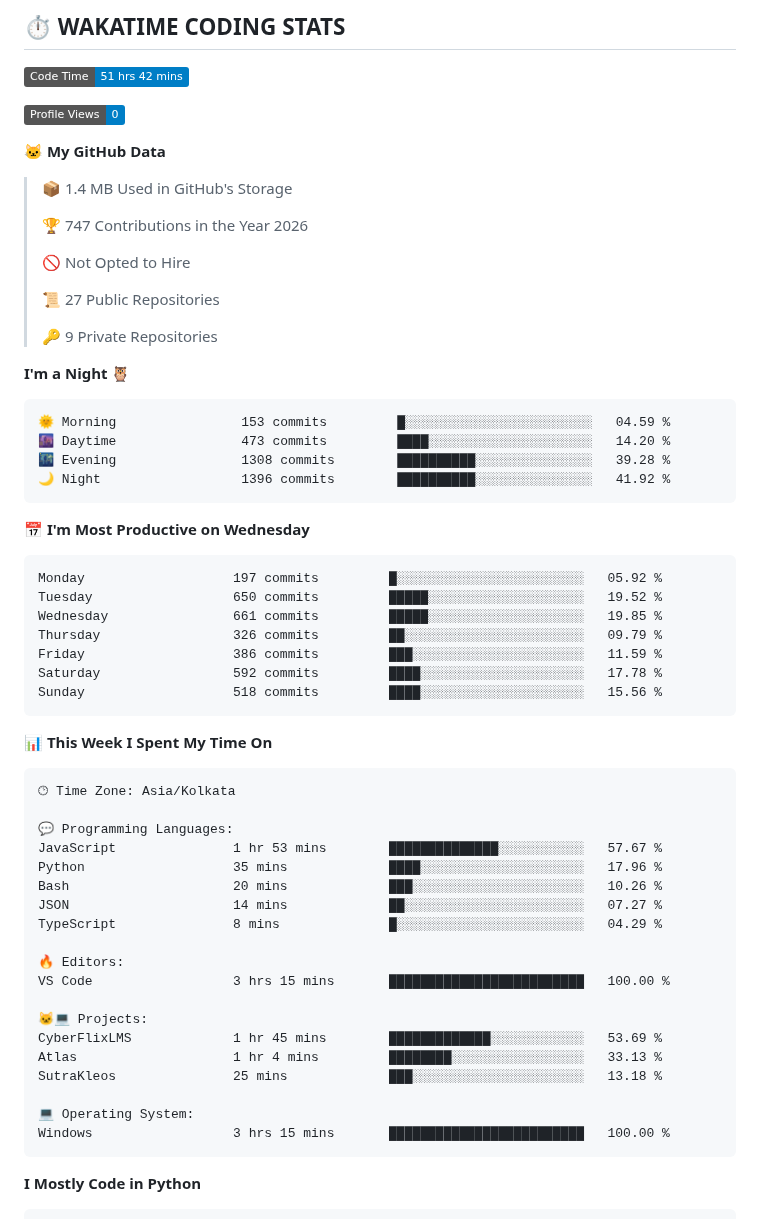
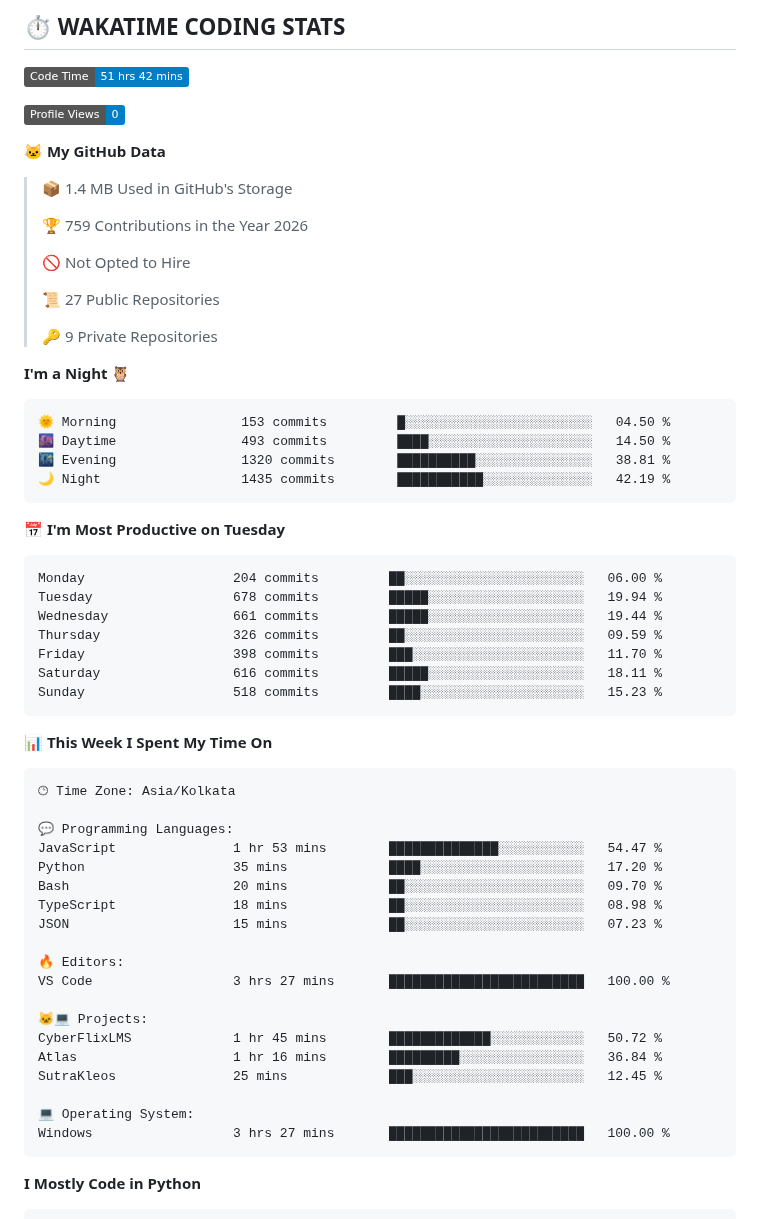
Before and after one commit to Aryan-lomte05/Aryan-lomte05, a Markdown page: README.md, the part around one of its changes. Rendered like a GitHub page; badges without logos.

Commit message:
Updated with Dev Metrics

````diff
--- a/README.md
+++ b/README.md
@@ -156,7 +156,7 @@ aryan = {
 
 > 📦 1.4 MB Used in GitHub's Storage
  >
-> 🏆 747 Contributions in the Year 2026
+> 🏆 759 Contributions in the Year 2026
  >
 > 🚫 Not Opted to Hire
  >
@@ -167,21 +167,21 @@ aryan = {
 **I'm a Night 🦉**
 
 ```text
-🌞 Morning                153 commits         █░░░░░░░░░░░░░░░░░░░░░░░░   04.59 %
-🌆 Daytime                473 commits         ████░░░░░░░░░░░░░░░░░░░░░   14.20 %
-🌃 Evening                1308 commits        ██████████░░░░░░░░░░░░░░░   39.28 %
-🌙 Night                  1396 commits        ██████████░░░░░░░░░░░░░░░   41.92 %
+🌞 Morning                153 commits         █░░░░░░░░░░░░░░░░░░░░░░░░   04.50 %
+🌆 Daytime                493 commits         ████░░░░░░░░░░░░░░░░░░░░░   14.50 %
+🌃 Evening                1320 commits        ██████████░░░░░░░░░░░░░░░   38.81 %
+🌙 Night                  1435 commits        ███████████░░░░░░░░░░░░░░   42.19 %
 ```
-📅 **I'm Most Productive on Wednesday**
+📅 **I'm Most Productive on Tuesday**
 
 ```text
-Monday                   197 commits         █░░░░░░░░░░░░░░░░░░░░░░░░   05.92 %
-Tuesday                  650 commits         █████░░░░░░░░░░░░░░░░░░░░   19.52 %
-Wednesday                661 commits         █████░░░░░░░░░░░░░░░░░░░░   19.85 %
-Thursday                 326 commits         ██░░░░░░░░░░░░░░░░░░░░░░░   09.79 %
-Friday                   386 commits         ███░░░░░░░░░░░░░░░░░░░░░░   11.59 %
-Saturday                 592 commits         ████░░░░░░░░░░░░░░░░░░░░░   17.78 %
-Sunday                   518 commits         ████░░░░░░░░░░░░░░░░░░░░░   15.56 %
+Monday                   204 commits         ██░░░░░░░░░░░░░░░░░░░░░░░   06.00 %
+Tuesday                  678 commits         █████░░░░░░░░░░░░░░░░░░░░   19.94 %
+Wednesday                661 commits         █████░░░░░░░░░░░░░░░░░░░░   19.44 %
+Thursday                 326 commits         ██░░░░░░░░░░░░░░░░░░░░░░░   09.59 %
+Friday                   398 commits         ███░░░░░░░░░░░░░░░░░░░░░░   11.70 %
+Saturday                 616 commits         █████░░░░░░░░░░░░░░░░░░░░   18.11 %
+Sunday                   518 commits         ████░░░░░░░░░░░░░░░░░░░░░   15.23 %
 ```
 
 
@@ -191,22 +191,22 @@ Sunday                   518 commits         ████░░░░░░░
 🕑︎ Time Zone: Asia/Kolkata
 
 💬 Programming Languages:
-JavaScript               1 hr 53 mins        ██████████████░░░░░░░░░░░   57.67 %
-Python                   35 mins             ████░░░░░░░░░░░░░░░░░░░░░   17.96 %
-Bash                     20 mins             ███░░░░░░░░░░░░░░░░░░░░░░   10.26 %
-JSON                     14 mins             ██░░░░░░░░░░░░░░░░░░░░░░░   07.27 %
-TypeScript               8 mins              █░░░░░░░░░░░░░░░░░░░░░░░░   04.29 %
+JavaScript               1 hr 53 mins        ██████████████░░░░░░░░░░░   54.47 %
+Python                   35 mins             ████░░░░░░░░░░░░░░░░░░░░░   17.20 %
+Bash                     20 mins             ██░░░░░░░░░░░░░░░░░░░░░░░   09.70 %
+TypeScript               18 mins             ██░░░░░░░░░░░░░░░░░░░░░░░   08.98 %
+JSON                     15 mins             ██░░░░░░░░░░░░░░░░░░░░░░░   07.23 %
 
 🔥 Editors:
-VS Code                  3 hrs 15 mins       █████████████████████████   100.00 %
+VS Code                  3 hrs 27 mins       █████████████████████████   100.00 %
 
 🐱‍💻 Projects:
-CyberFlixLMS             1 hr 45 mins        █████████████░░░░░░░░░░░░   53.69 %
-Atlas                    1 hr 4 mins         ████████░░░░░░░░░░░░░░░░░   33.13 %
-SutraKleos               25 mins             ███░░░░░░░░░░░░░░░░░░░░░░   13.18 %
+CyberFlixLMS             1 hr 45 mins        █████████████░░░░░░░░░░░░   50.72 %
+Atlas                    1 hr 16 mins        █████████░░░░░░░░░░░░░░░░   36.84 %
+SutraKleos               25 mins             ███░░░░░░░░░░░░░░░░░░░░░░   12.45 %
 
 💻 Operating System:
-Windows                  3 hrs 15 mins       █████████████████████████   100.00 %
+Windows                  3 hrs 27 mins       █████████████████████████   100.00 %
 ```
 
 **I Mostly Code in Python**
````
Also changed, not shown: other parts of README.md (+1 -1 lines), assets/bar_graph.png.
